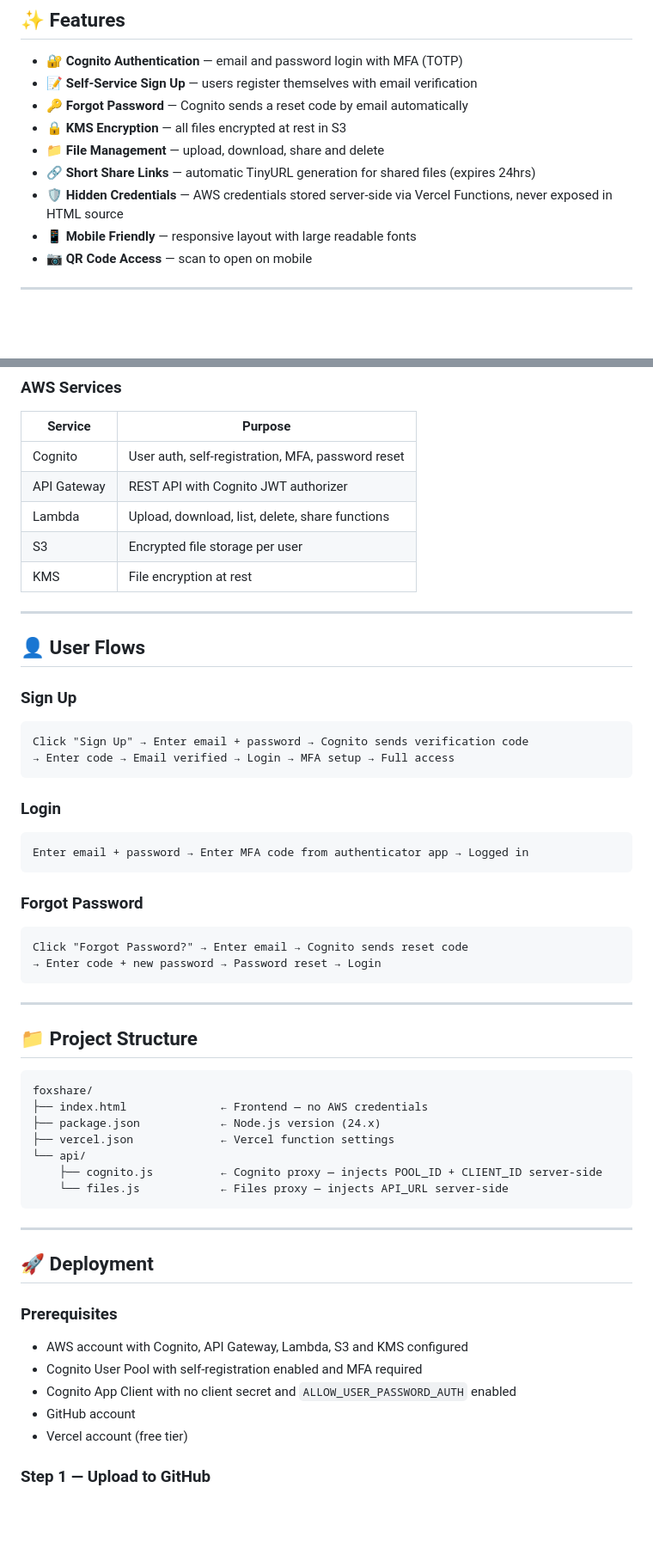
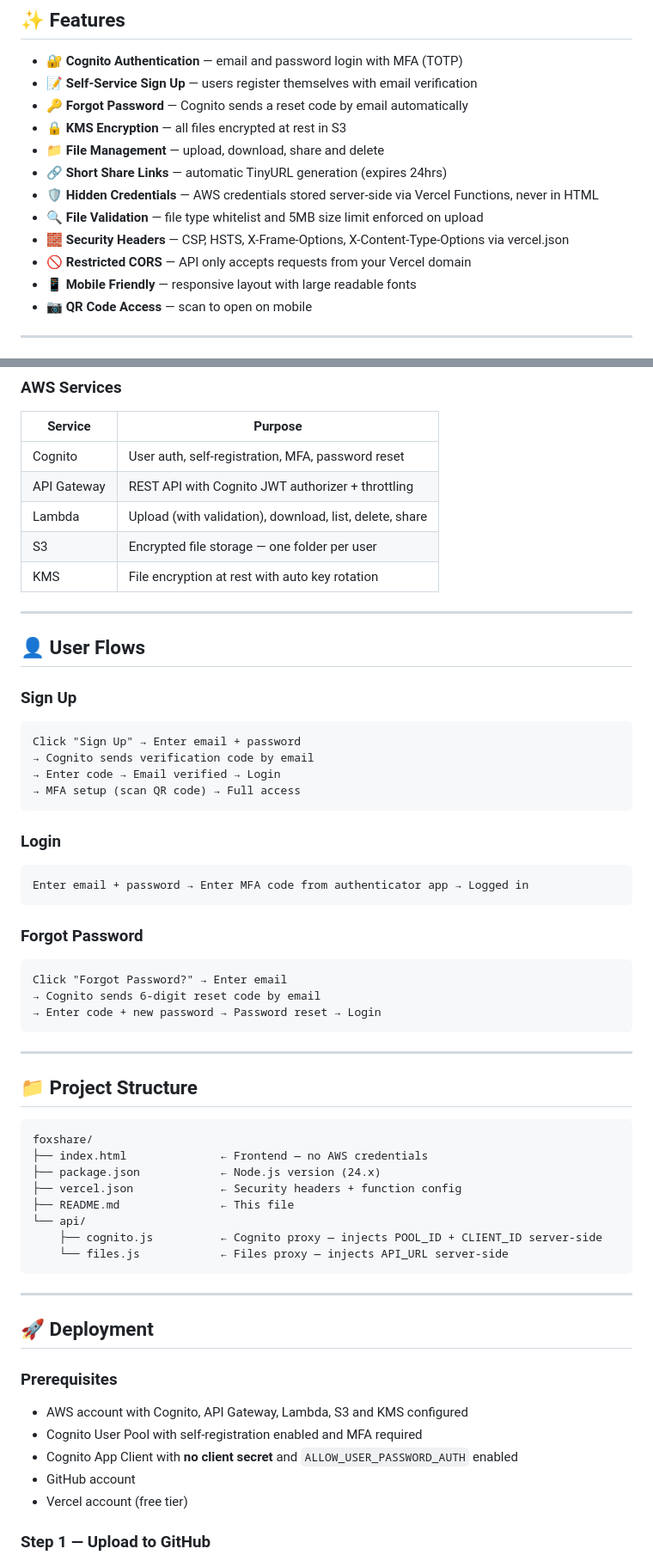
Before and after one commit to ukahip/foxshare, a Markdown page: README.md, 2 parts joined by grey strips. Shown at 86% size. Rendered like a GitHub page; blank space fills up the shorter version.

````diff
--- a/README.md
+++ b/README.md
@@ -17,8 +17,11 @@ A secure, encrypted file sharing web app built on AWS. Upload, download, share a
 - 🔑 **Forgot Password** — Cognito sends a reset code by email automatically
 - 🔒 **KMS Encryption** — all files encrypted at rest in S3
 - 📁 **File Management** — upload, download, share and delete
-- 🔗 **Short Share Links** — automatic TinyURL generation for shared files (expires 24hrs)
-- 🛡️ **Hidden Credentials** — AWS credentials stored server-side via Vercel Functions, never exposed in HTML source
+- 🔗 **Short Share Links** — automatic TinyURL generation (expires 24hrs)
+- 🛡️ **Hidden Credentials** — AWS credentials stored server-side via Vercel Functions, never in HTML
+- 🔍 **File Validation** — file type whitelist and 5MB size limit enforced on upload
+- 🧱 **Security Headers** — CSP, HSTS, X-Frame-Options, X-Content-Type-Options via vercel.json
+- 🚫 **Restricted CORS** — API only accepts requests from your Vercel domain
 - 📱 **Mobile Friendly** — responsive layout with large readable fonts
 - 📷 **QR Code Access** — scan to open on mobile
 
@@ -39,10 +42,10 @@ Browser
 | Service | Purpose |
 |---|---|
 | Cognito | User auth, self-registration, MFA, password reset |
-| API Gateway | REST API with Cognito JWT authorizer |
-| Lambda | Upload, download, list, delete, share functions |
-| S3 | Encrypted file storage per user |
-| KMS | File encryption at rest |
+| API Gateway | REST API with Cognito JWT authorizer + throttling |
+| Lambda | Upload (with validation), download, list, delete, share |
+| S3 | Encrypted file storage — one folder per user |
+| KMS | File encryption at rest with auto key rotation |
 
 ---
 
@@ -50,8 +53,10 @@ Browser
 
 ### Sign Up
 ```
-Click "Sign Up" → Enter email + password → Cognito sends verification code
-→ Enter code → Email verified → Login → MFA setup → Full access
+Click "Sign Up" → Enter email + password
+→ Cognito sends verification code by email
+→ Enter code → Email verified → Login
+→ MFA setup (scan QR code) → Full access
 ```
 
 ### Login
@@ -61,7 +66,8 @@ Enter email + password → Enter MFA code from authenticator app → Logged in
 
 ### Forgot Password
 ```
-Click "Forgot Password?" → Enter email → Cognito sends reset code
+Click "Forgot Password?" → Enter email
+→ Cognito sends 6-digit reset code by email
 → Enter code + new password → Password reset → Login
 ```
 
@@ -73,7 +79,8 @@ Click "Forgot Password?" → Enter email → Cognito sends reset code
 foxshare/
 ├── index.html              ← Frontend — no AWS credentials
 ├── package.json            ← Node.js version (24.x)
-├── vercel.json             ← Vercel function settings
+├── vercel.json             ← Security headers + function config
+├── README.md               ← This file
 └── api/
     ├── cognito.js          ← Cognito proxy — injects POOL_ID + CLIENT_ID server-side
     └── files.js            ← Files proxy — injects API_URL server-side
@@ -86,7 +93,7 @@ foxshare/
 ### Prerequisites
 - AWS account with Cognito, API Gateway, Lambda, S3 and KMS configured
 - Cognito User Pool with self-registration enabled and MFA required
-- Cognito App Client with no client secret and `ALLOW_USER_PASSWORD_AUTH` enabled
+- Cognito App Client with **no client secret** and `ALLOW_USER_PASSWORD_AUTH` enabled
 - GitHub account
 - Vercel account (free tier)
 
````
Also changed, not shown: other parts of README.md (+35 -18 lines).
